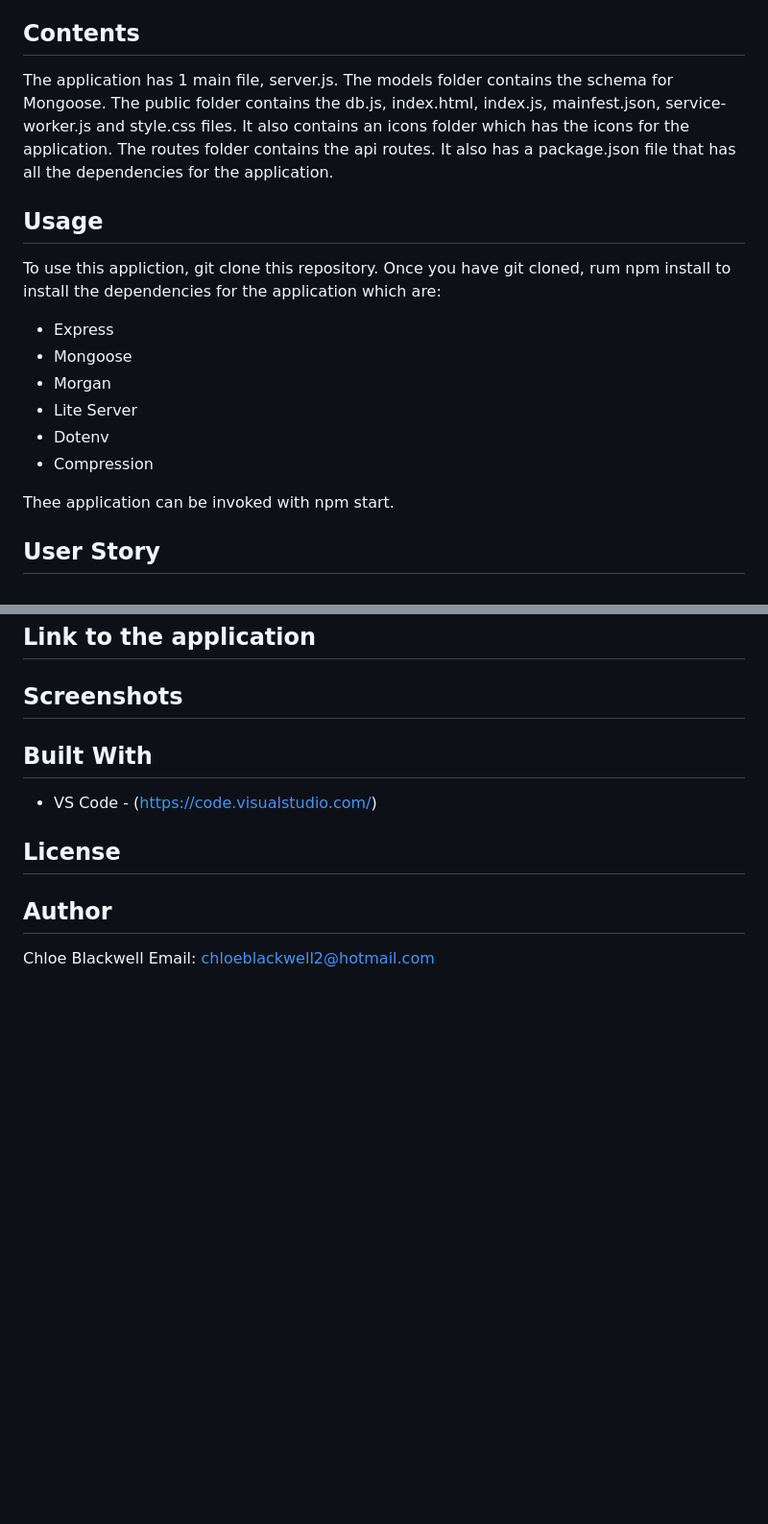
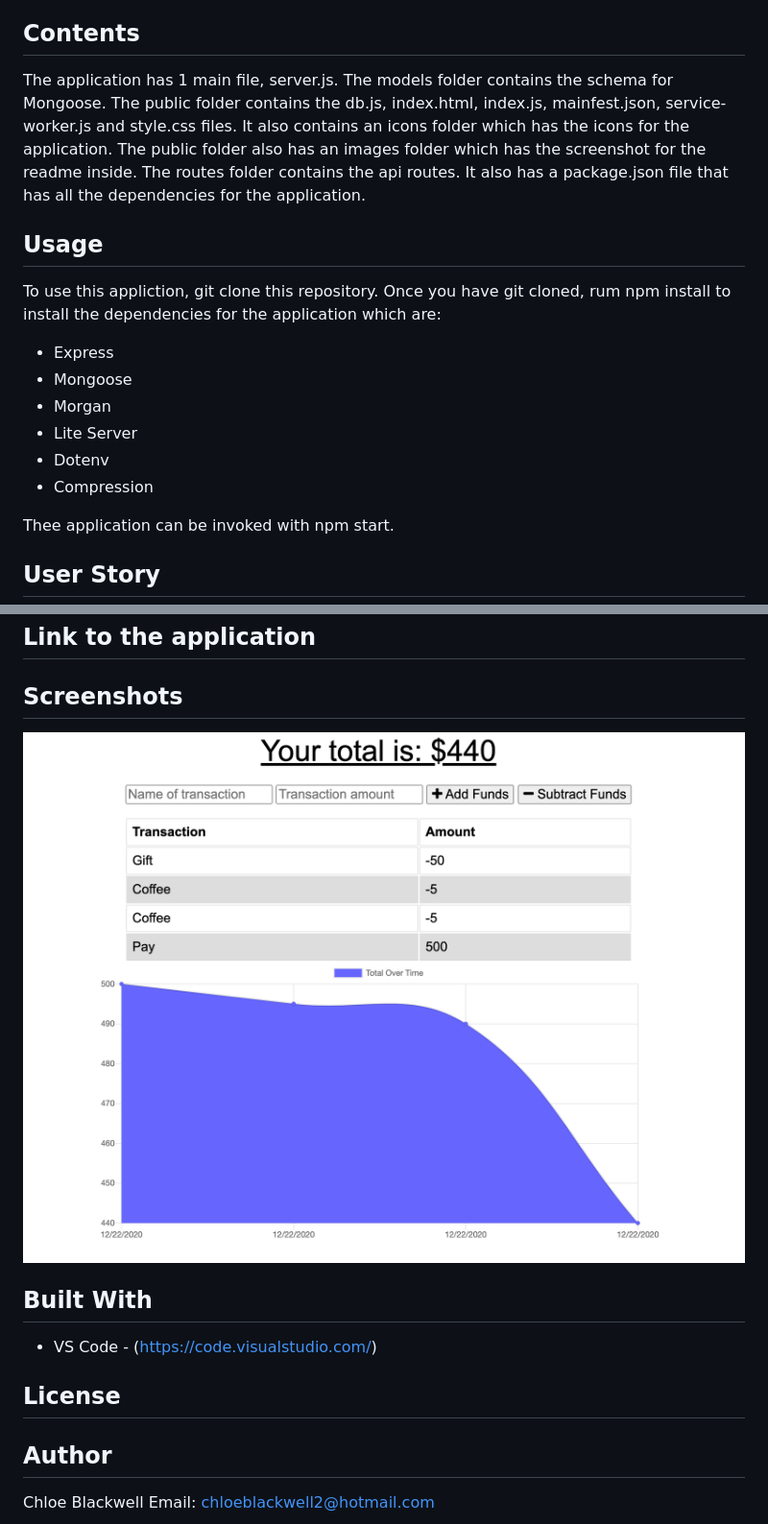
Before and after one commit to chloeblackwell/Budget-Tracker, a Markdown page: README.md, 2 parts joined by grey strips. Shown: that part at 96% size. Rendered like a GitHub page; pictures changed too: public/images/Budget.png (added); blank space fills up the shorter version.

Commit message:
Deploying

```diff
--- a/README.md
+++ b/README.md
@@ -4,18 +4,18 @@ This application allows the user to add expenses and deposits to their budgets w
 
 ## Contents
 
-The application has 1 main file, server.js. The models folder contains the schema for Mongoose. The public folder contains the db.js, index.html, index.js, mainfest.json, service-worker.js and style.css files. It also contains an icons folder which has the icons for the application. The routes folder contains the api routes. It also has a package.json file that has all the dependencies for the application.
+The application has 1 main file, server.js. The models folder contains the schema for Mongoose. The public folder contains the db.js, index.html, index.js, mainfest.json, service-worker.js and style.css files. It also contains an icons folder which has the icons for the application. The public folder also has an images folder which has the screenshot for the readme inside. The routes folder contains the api routes. It also has a package.json file that has all the dependencies for the application.
 
 ## Usage
 
 To use this appliction, git clone this repository. Once you have git cloned, rum npm install to install the dependencies for the application which are:
 
-* Express
-* Mongoose
-* Morgan
-* Lite Server
-* Dotenv
-* Compression
+- Express
+- Mongoose
+- Morgan
+- Lite Server
+- Dotenv
+- Compression
 
 Thee application can be invoked with npm start.
 
@@ -29,9 +29,11 @@ SO THAT my account balance is accurate when I am traveling
 
 ## Screenshots
 
+<img src="public/images/Budget.png">
+
 ## Built With
 
-* VS Code - (https://code.visualstudio.com/)
+- VS Code - (https://code.visualstudio.com/)
 
 ## License
 
```
Also changed, not shown: 1 other file.
